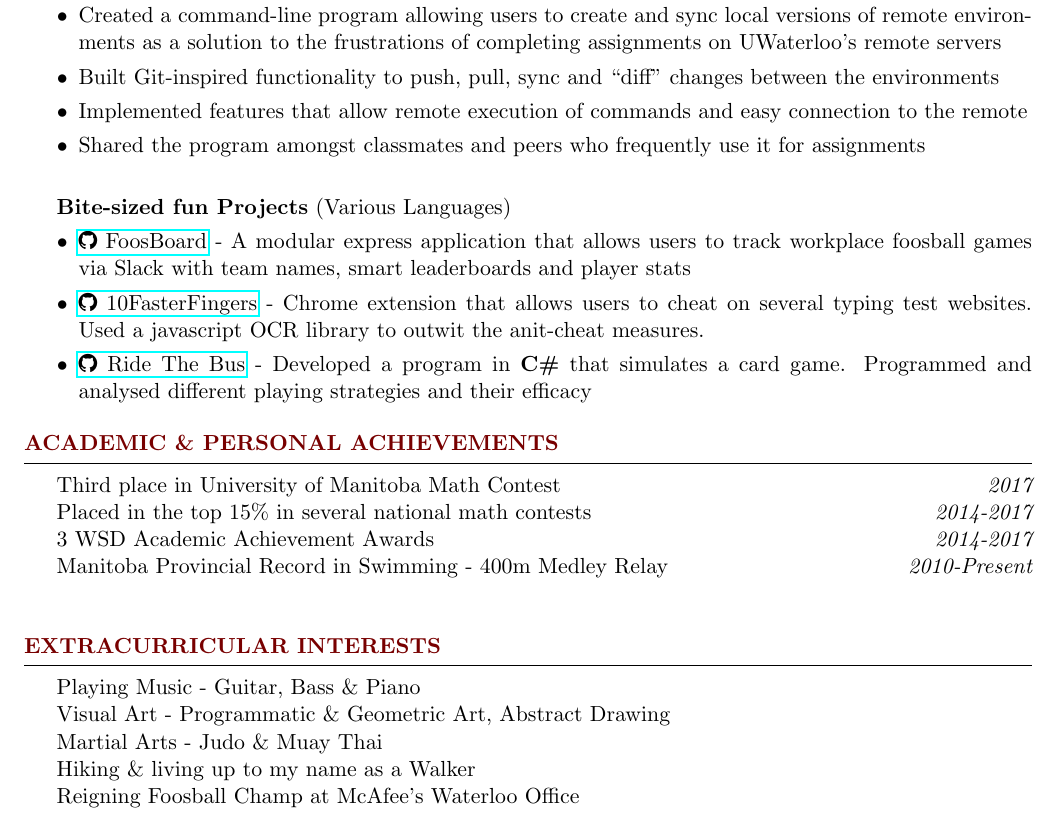
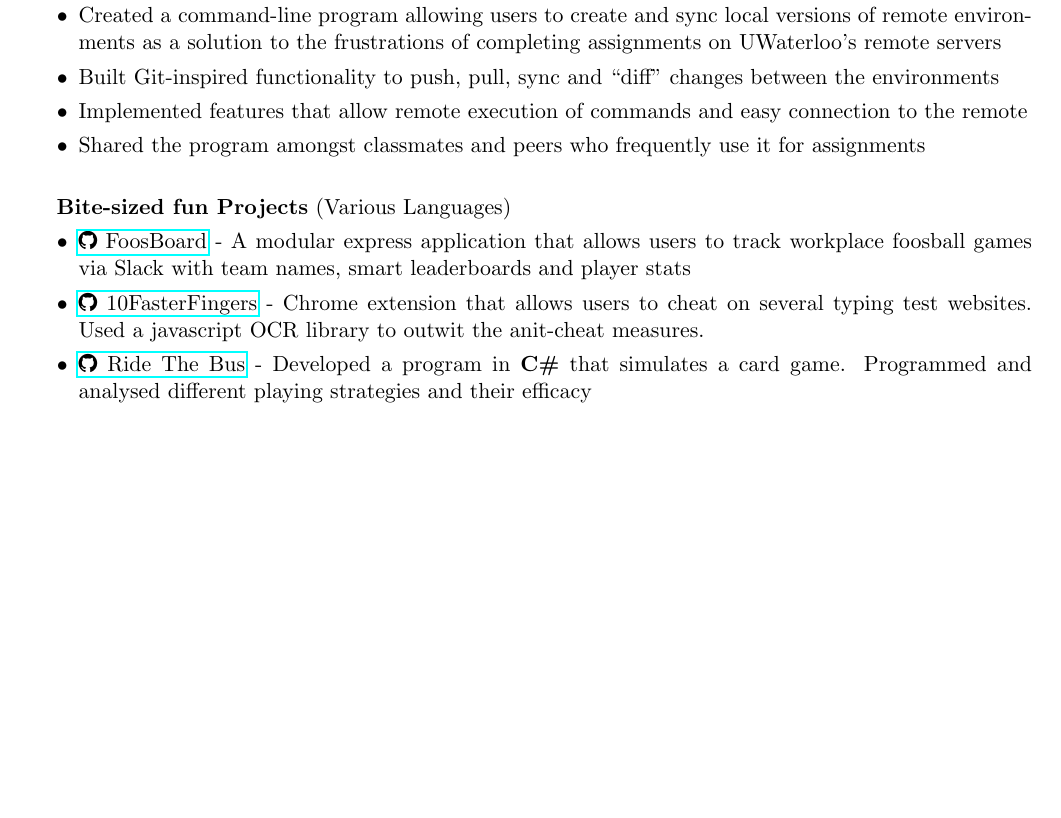
Before and after one commit to wbhildeb/Resume, a LaTeX CV (resume.tex): part of page 2 of 2, cut so that both start at the same text, the shorter picture padded with empty space. Compiled offline with pdfLaTeX.

Commit message:
Remove Achievements and Extracurriculars

```diff
--- a/resume.tex
+++ b/resume.tex
@@ -210,23 +210,22 @@
 %	AWARDS SECTION
 %----------------------------------------------------------------------------------------
 
-\begin{rSection}{Academic \& Personal Achievements}
-    \award{Third place in University of Manitoba Math Contest}{2017} \\
-    \award{Placed in the top 15\% in several national math contests}{2014-2017} \\
-    \award{3 WSD Academic Achievement Awards}{2014-2017}\\
-    \award{Manitoba Provincial Record in Swimming - 400m Medley Relay}{2010-Present}\\
-\end{rSection}
+% \begin{rSection}{Academic \& Personal Achievements}
+%     \award{Third place in University of Manitoba Math Contest}{2017} \\
+%     \award{Placed in the top 15\% in several national math contests}{2014-2017} \\
+%     \award{3 WSD Academic Achievement Awards}{2014-2017}\\
+%     \award{Manitoba Provincial Record in Swimming - 400m Medley Relay}{2010-Present}\\
+% \end{rSection}
 
-%----------------------------------------------------------------------------------------
-%	INTERESTS SECTION
-%----------------------------------------------------------------------------------------
+% %----------------------------------------------------------------------------------------
+% %	INTERESTS SECTION
+% %----------------------------------------------------------------------------------------
 
-\begin{rSection}{Extracurricular interests}
-    \award{Playing Music - Guitar, Bass \& Piano}{ }\\
-    \award{Visual Art - Programmatic \& Geometric Art, Abstract Drawing}{ }\\
-    \award{Martial Arts - Judo \& Muay Thai}{ }\\
-    \award{Hiking \& living up to my name as a Walker}{ }\\
-    \award{Reigning Foosball Champ at McAfee's Waterloo Office}{ }\\
-\end{rSection}
+% \begin{rSection}{Extracurricular interests}
+%     \award{Playing Music - Guitar, Bass \& Piano}{ }\\
+%     \award{Visual Art - Programmatic \& Geometric Art}{ }\\
+%     \award{Martial Arts - Judo \& Muay Thai}{ }\\
+%     \award{Hiking \& living up to my name as a Walker}{ }\\
+% \end{rSection}
 
 \end{document}
```
Also changed, not shown: resume.pdf.
